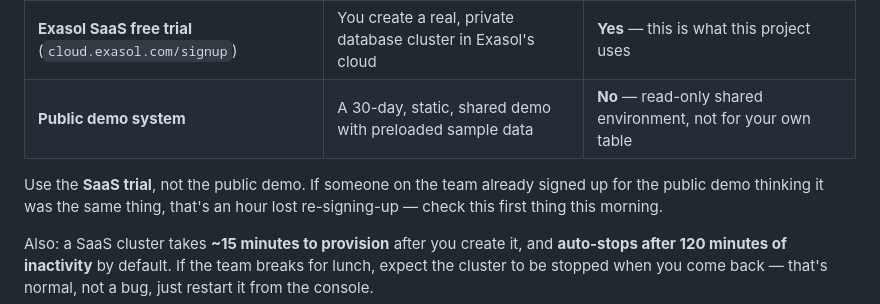
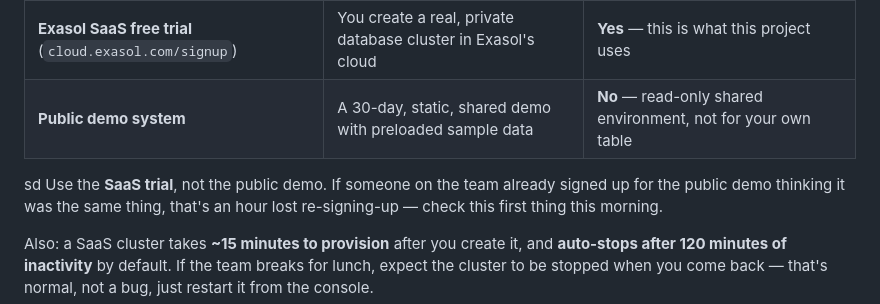
Before and after one commit to satvika-davey/Exasol-Retail-Insights, a Markdown page: README.md, the part around the change. GitHub-like rendering.

```diff
--- a/README.md
+++ b/README.md
@@ -12,7 +12,7 @@ Exasol has **two** free hosted options and they are not interchangeable:
 |---|---|---|
 | **Exasol SaaS free trial** (`cloud.exasol.com/signup`) | You create a real, private database cluster in Exasol's cloud | **Yes** — this is what this project uses |
 | **Public demo system** | A 30-day, static, shared demo with preloaded sample data | **No** — read-only shared environment, not for your own table |
-
+sd
 Use the **SaaS trial**, not the public demo. If someone on the team
 already signed up for the public demo thinking it was the same thing,
 that's an hour lost re-signing-up — check this first thing this morning.
```
